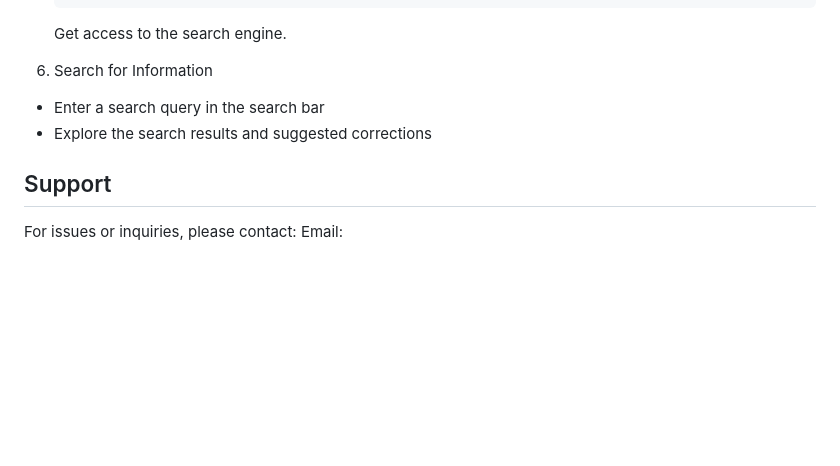
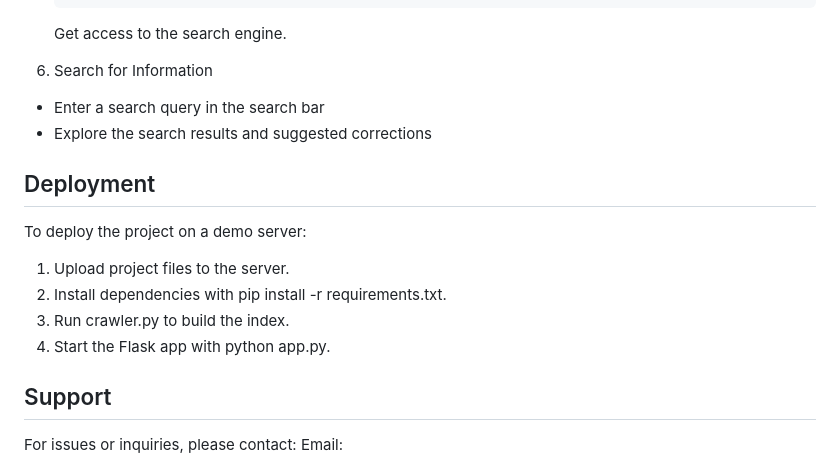
Before and after one commit to sophiajaeger/aiwebproject2, a Markdown page: README.md, the part around the change. Drawn GitHub-style; blank space fills up the shorter version.

```diff
--- a/README.md
+++ b/README.md
@@ -122,6 +122,13 @@ Dependencies:
 - Enter a search query in the search bar
 - Explore the search results and suggested corrections
 
+## Deployment
+To deploy the project on a demo server:
+1. Upload project files to the server.
+2. Install dependencies with pip install -r requirements.txt.
+3. Run crawler.py to build the index.
+4. Start the Flask app with python app.py.
+
 ## Support
 For issues or inquiries, please contact:
 Email:
```
